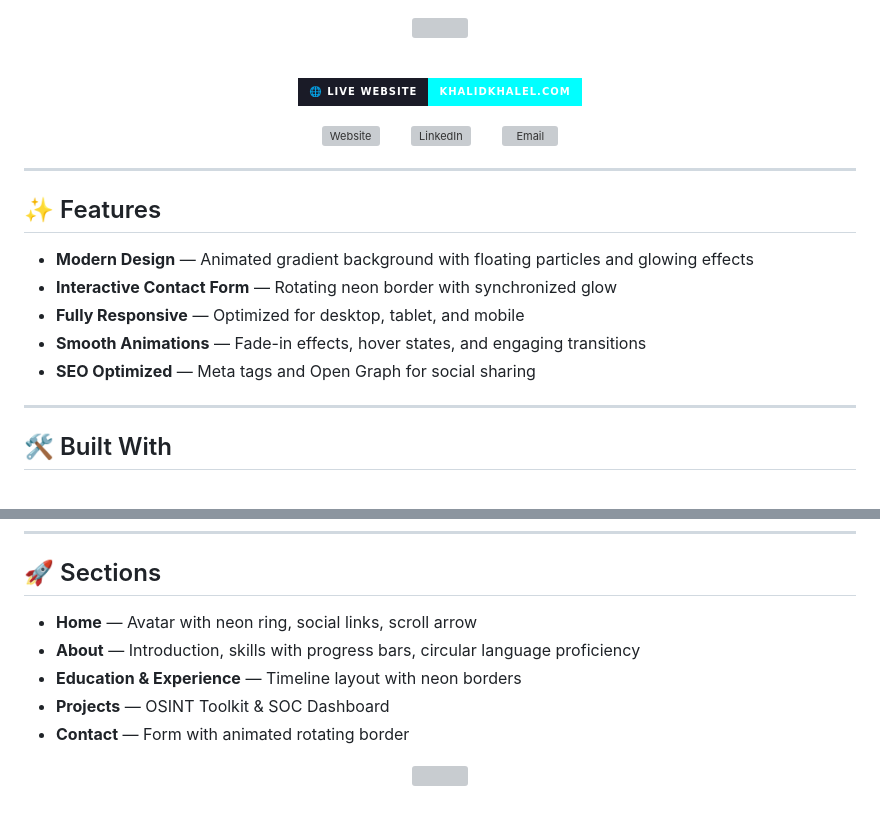
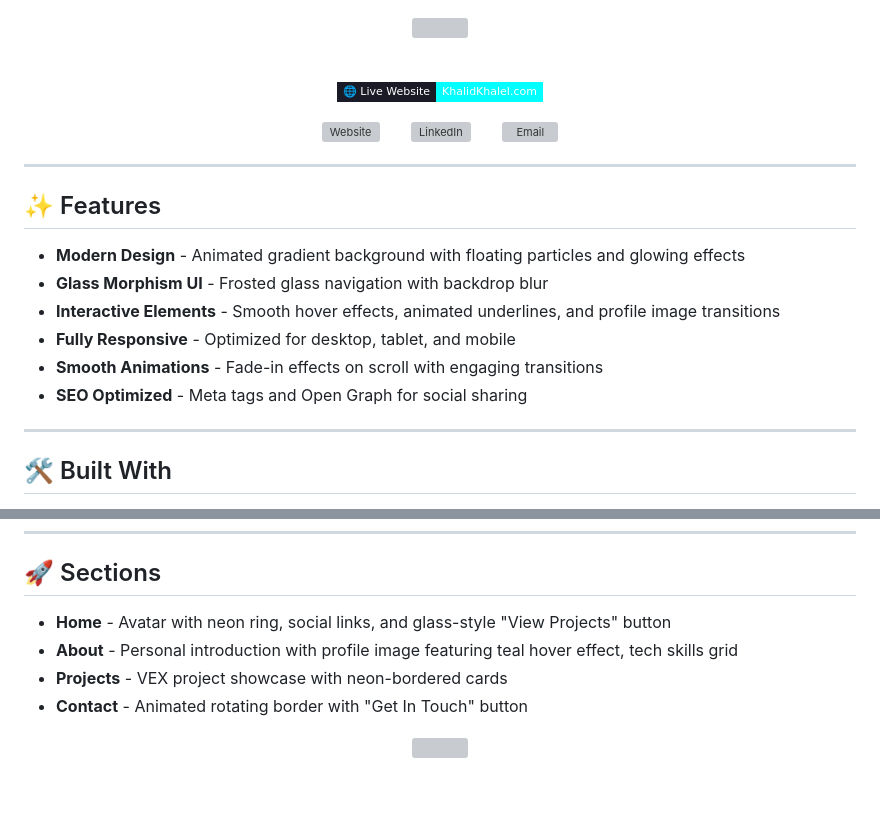
Before and after one commit to KhalidKhalel/Website, a Markdown page: README.md, 2 parts joined by grey strips. Drawn GitHub-style; badges without logos; grey boxes are pictures that could not be loaded.

Commit message:
Revise README.md features and sections
Updated features and sections with new descriptions and formatting.

```diff
--- a/README.md
+++ b/README.md
@@ -7,7 +7,7 @@
 
 <p align="center">
   <a href="https://www.khalidkhalel.com/" title="Live Website">
-    <img src="https://img.shields.io/badge/🌐_Live_Website-khalidkhalel.com-01FFFF?style=for-the-badge&labelColor=1A1B27" alt="Live Website"/>
+    <img src="https://img.shields.io/badge/🌐%20Live%20Website-KhalidKhalel.com-01FFFF?style=flat-square&labelColor=1A1B27" alt="Live Website"/>
   </a>
 </p>
 
@@ -23,11 +23,12 @@
 
 ## ✨ Features
 
-- **Modern Design** — Animated gradient background with floating particles and glowing effects
-- **Interactive Contact Form** — Rotating neon border with synchronized glow
-- **Fully Responsive** — Optimized for desktop, tablet, and mobile
-- **Smooth Animations** — Fade-in effects, hover states, and engaging transitions
-- **SEO Optimized** — Meta tags and Open Graph for social sharing
+- **Modern Design** - Animated gradient background with floating particles and glowing effects
+- **Glass Morphism UI** - Frosted glass navigation with backdrop blur
+- **Interactive Elements** - Smooth hover effects, animated underlines, and profile image transitions
+- **Fully Responsive** - Optimized for desktop, tablet, and mobile
+- **Smooth Animations** - Fade-in effects on scroll with engaging transitions
+- **SEO Optimized** - Meta tags and Open Graph for social sharing
 
 ---
 
@@ -71,12 +72,10 @@ Portfolio Website/
 
 ## 🚀 Sections
 
-- **Home** — Avatar with neon ring, social links, scroll arrow
-- **About** — Introduction, skills with progress bars, circular language proficiency
-- **Education & Experience** — Timeline layout with neon borders
-- **Projects** — OSINT Toolkit & SOC Dashboard
-- **Contact** — Form with animated rotating border
-
+- **Home** - Avatar with neon ring, social links, and glass-style "View Projects" button
+- **About** - Personal introduction with profile image featuring teal hover effect, tech skills grid
+- **Projects** - VEX project showcase with neon-bordered cards
+- **Contact** - Animated rotating border with "Get In Touch" button
 
 
 
```
